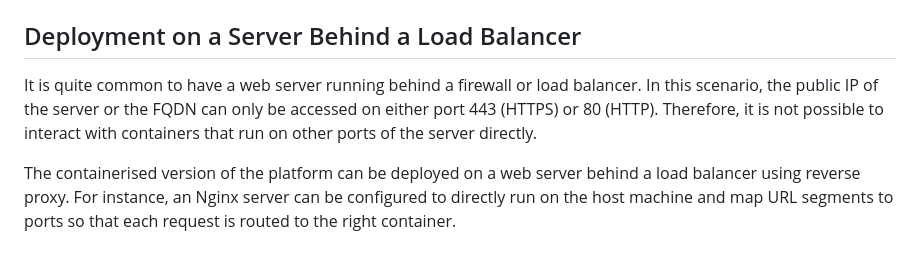
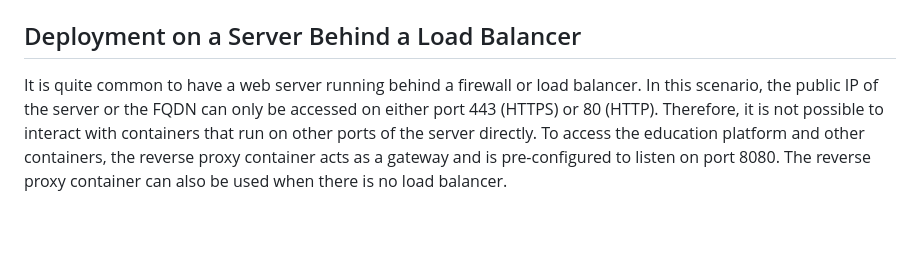
Before and after one commit to mdenet/educationplatform-docker, a Markdown page: README.md, the part around the change. Drawn GitHub-style; blank space fills up the shorter version.

```diff
--- a/README.md
+++ b/README.md
@@ -114,6 +114,4 @@ To safely stop the platform use `ctrl-c`  in the terminal running the platform.
 
 ## Deployment on a Server Behind a Load Balancer
 
-It is quite common to have a web server running behind a firewall or load balancer. In this scenario, the public IP of the server or the FQDN can only be accessed on either port 443 (HTTPS) or 80 (HTTP). Therefore, it is not possible to interact with containers that run on other ports of the server directly.
-
-The containerised version of the platform can be deployed on a web server behind a load balancer using reverse proxy. For instance, an Nginx server can be configured to directly run on the host machine and map URL segments to ports so that each request is routed to the right container.
+It is quite common to have a web server running behind a firewall or load balancer. In this scenario, the public IP of the server or the FQDN can only be accessed on either port 443 (HTTPS) or 80 (HTTP). Therefore, it is not possible to interact with containers that run on other ports of the server directly. To access the education platform and other containers, the reverse proxy container acts as a gateway and is pre-configured to listen on port 8080. The reverse proxy container can also be used when there is no load balancer.
```
